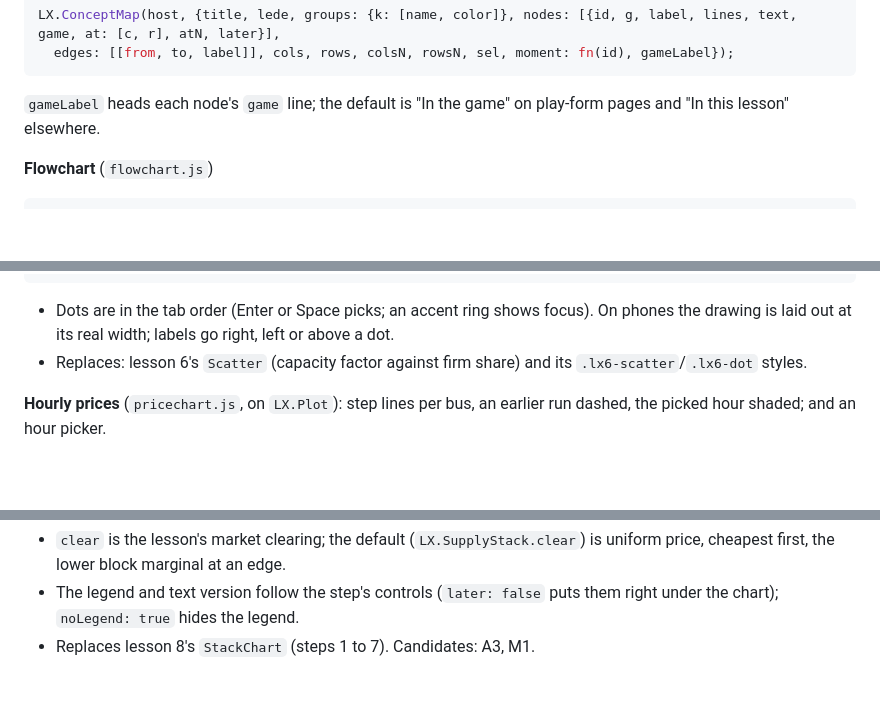
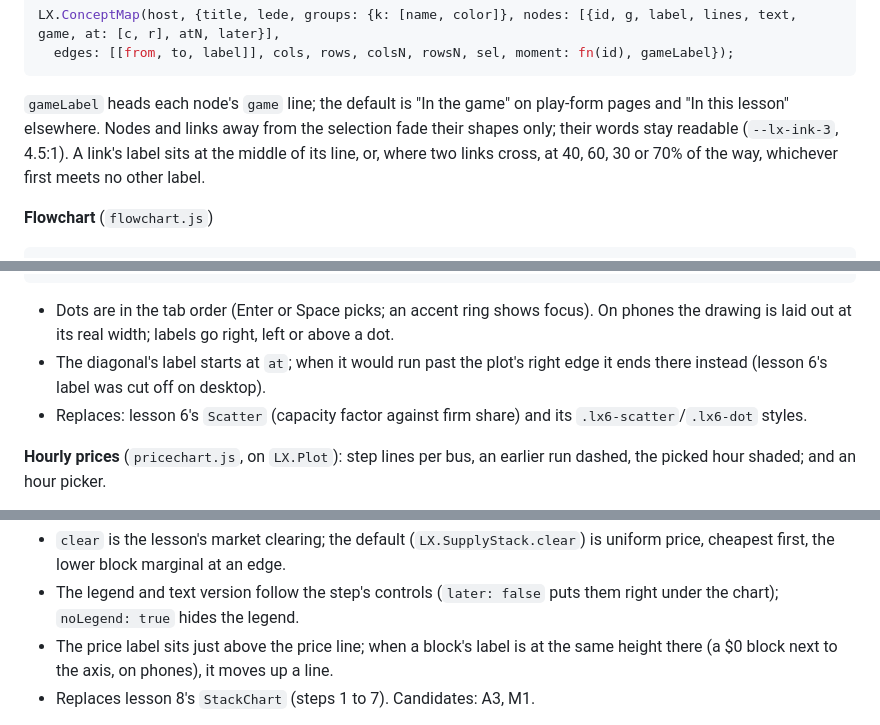
Before and after one commit to Henryutd2021/Henryutd2021.github.io, a Markdown page: assets/learn/README.md, 3 parts joined by grey strips. Rendered like a GitHub page; blank space fills up the shorter version.

````diff
--- a/assets/learn/README.md
+++ b/assets/learn/README.md
@@ -246,6 +254,7 @@ LX.ConceptMap(host, {title, lede, groups: {k: [name, color]}, nodes: [{id, g, la
 ```
 
 `gameLabel` heads each node's `game` line; the default is "In the game" on play-form pages and "In this lesson" elsewhere.
+Nodes and links away from the selection fade their shapes only; their words stay readable (`--lx-ink-3`, 4.5:1). A link's label sits at the middle of its line, or, where two links cross, at 40, 60, 30 or 70% of the way, whichever first meets no other label.
 
 **Flowchart** (`flowchart.js`)
 
@@ -365,6 +374,7 @@ LX.Scatter(host, { points: [{key, label, x, y, color, aria, text}], x: {ticks, f
 ```
 
 - Dots are in the tab order (Enter or Space picks; an accent ring shows focus). On phones the drawing is laid out at its real width; labels go right, left or above a dot.
+- The diagonal's label starts at `at`; when it would run past the plot's right edge it ends there instead (lesson 6's label was cut off on desktop).
 - Replaces: lesson 6's `Scatter` (capacity factor against firm share) and its `.lx6-scatter`/`.lx6-dot` styles.
 
 **Hourly prices** (`pricechart.js`, on `LX.Plot`): step lines per bus, an earlier run dashed, the picked hour shaded; and an hour picker.
@@ -414,6 +424,7 @@ var res = ch.draw(blocks /* [{key, mw, offer}], cheapest first */, demandMW, { x
 
 - `clear` is the lesson's market clearing; the default (`LX.SupplyStack.clear`) is uniform price, cheapest first, the lower block marginal at an edge.
 - The legend and text version follow the step's controls (`later: false` puts them right under the chart); `noLegend: true` hides the legend.
+- The price label sits just above the price line; when a block's label is at the same height there (a $0 block next to the axis, on phones), it moves up a line.
 - Replaces lesson 8's `StackChart` (steps 1 to 7). Candidates: A3, M1.
 
 **Cost and CO₂ frontier** (`frontier.js`): the cheapest plan at each CO₂ level as a line over an "out of reach (approximately)" shade (straight lines join the solved points), labelled plan dots, and an equal-score line for a carbon price.
````
Also changed, not shown: other parts of assets/learn/README.md (+15 -5 lines).
